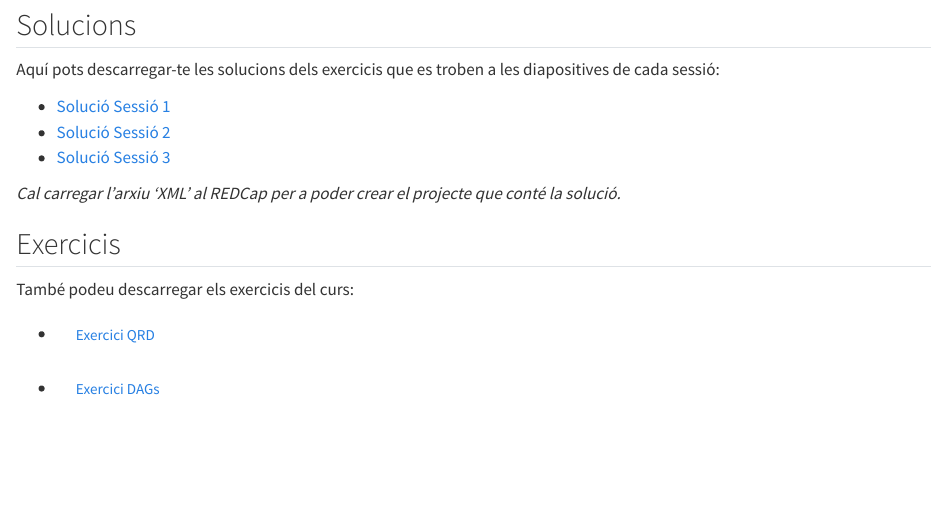
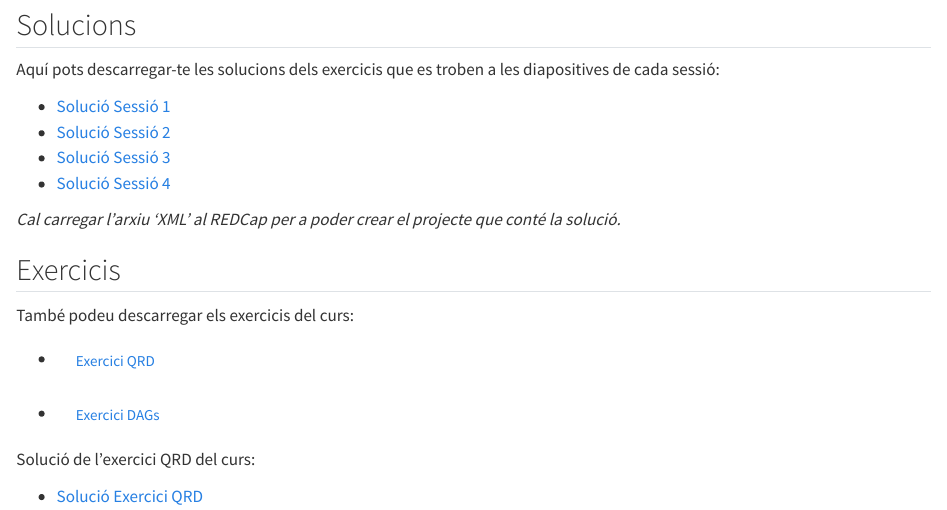
Before and after one commit to bruigtp/website_curs_REDCap, a Quarto document (slides.qmd): the page in a window 1100 px wide, from 320 px down. Rendered offline with R 4.5, knitr and Pandoc in place of Quarto, with nearby package versions.

Commit message:
solutions sessio 4 and exercise

```diff
--- a/slides.qmd
+++ b/slides.qmd
@@ -28,6 +28,8 @@ Aquí pots descarregar-te les solucions dels exercicis que es troben a les diapo
 
 <li><a href="WWW/SolutionSessio3_2025-11-04_0922.REDCap.xml" download="SolutionSessio3_2025-11-04_0922.REDCap.xml">Solució Sessió 3</a></li>
 
+<li><a href="WWW/SolutionSessio4_2025-11-07_0828.REDCap.xml" download="SolutionSessio4_2025-11-07_0828.REDCap.xml">Solució Sessió 4</a></li>
+
 </ul>
 
 <i>Cal carregar l'arxiu 'XML' al REDCap per a poder crear el projecte que conté la solució.</i>
@@ -39,3 +41,9 @@ També podeu descarregar els exercicis del curs:
 - [Exercici QRD](WWW/Exercici_QRD.pdf){.btn}
 
 - [Exercici DAGs](WWW/Exercici_DAG.pdf){.btn}
+
+Solució de l'exercici QRD del curs:
+
+<ul>
+<li><a href="WWW/CourseExerciseSoluti_CDISC_ODM_2025-11-06_1413.xml" download="CourseExerciseSoluti_CDISC_ODM_2025-11-06_1413.xml">Solució Exercici QRD</a></li>
+</ul>
```
Also changed, not shown: docs/search.json, 5 other files.
